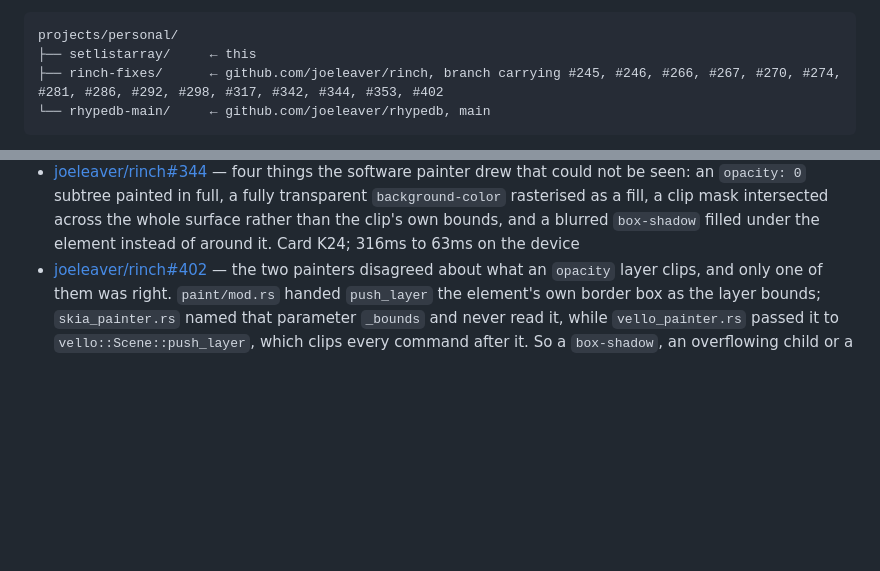
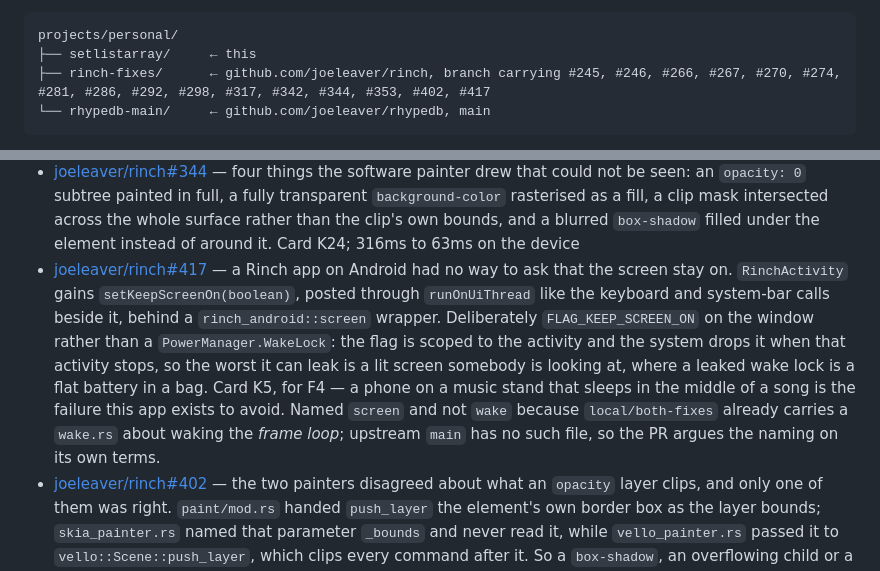
Before and after one commit to lost-conn/setlistarray, a Markdown page: README.md, 2 parts joined by grey strips. Rendered like a GitHub page; blank space fills up the shorter version.

Commit message:
docs: keep-screen-on is #417 (K5)
The framework half of F4. `rinch-android` had no keep-awake API at all,
so the app could not ship performance mode honestly until this existed.

Co-Authored-By: Claude Opus 5 (1M context) <noreply@anthropic.com>
Claude-Session: https://claude.ai/code/session_012zzm88umKJL4kpt8aULtFf

````diff
--- a/README.md
+++ b/README.md
@@ -41,7 +41,7 @@ local path dependencies, so `Cargo.toml` expects three checkouts side by side:
 ```
 projects/personal/
 ├── setlistarray/     ← this
-├── rinch-fixes/      ← github.com/joeleaver/rinch, branch carrying #245, #246, #266, #267, #270, #274, #281, #286, #292, #298, #317, #342, #344, #353, #402
+├── rinch-fixes/      ← github.com/joeleaver/rinch, branch carrying #245, #246, #266, #267, #270, #274, #281, #286, #292, #298, #317, #342, #344, #353, #402, #417
 └── rhypedb-main/     ← github.com/joeleaver/rhypedb, main
 ```
 
@@ -759,6 +759,19 @@ diff no longer needed; the rest are still waiting on review.
 - [joeleaver/rinch#317](https://github.com/joeleaver/rinch/pull/317) — a dropdown menu's dismiss backdrop sits under the panel it belongs to, which is what made every menu item dead. Based on #292's branch rather than `main`, because #292 is what makes the fault visible and #292 should not ship without it
 - [joeleaver/rinch#353](https://github.com/joeleaver/rinch/pull/353) — four gates between a finished image decode and the screen, each enough on its own to leave an `<img>` permanently blank: the loader never woke a `ControlFlow::Wait` loop, `resolve_and_repaint` returned early on an undirty tree, `resolve_layout` discarded `drain_pending_images`'s `bool`, and the Android loop gated on a `pending_layout` a decode never sets. Card D4; found showing a rasterised PDF page on the phone
 - [joeleaver/rinch#344](https://github.com/joeleaver/rinch/pull/344) — four things the software painter drew that could not be seen: an `opacity: 0` subtree painted in full, a fully transparent `background-color` rasterised as a fill, a clip mask intersected across the whole surface rather than the clip's own bounds, and a blurred `box-shadow` filled under the element instead of around it. Card K24; 316ms to 63ms on the device
+- [joeleaver/rinch#417](https://github.com/joeleaver/rinch/pull/417) — a Rinch
+  app on Android had no way to ask that the screen stay on. `RinchActivity`
+  gains `setKeepScreenOn(boolean)`, posted through `runOnUiThread` like the
+  keyboard and system-bar calls beside it, behind a `rinch_android::screen`
+  wrapper. Deliberately `FLAG_KEEP_SCREEN_ON` on the window rather than a
+  `PowerManager.WakeLock`: the flag is scoped to the activity and the system
+  drops it when that activity stops, so the worst it can leak is a lit screen
+  somebody is looking at, where a leaked wake lock is a flat battery in a bag.
+  Card K5, for F4 — a phone on a music stand that sleeps in the middle of a
+  song is the failure this app exists to avoid. Named `screen` and not `wake`
+  because `local/both-fixes` already carries a `wake.rs` about waking the
+  *frame loop*; upstream `main` has no such file, so the PR argues the naming
+  on its own terms.
 - [joeleaver/rinch#402](https://github.com/joeleaver/rinch/pull/402) — the two
   painters disagreed about what an `opacity` layer clips, and only one of them
   was right. `paint/mod.rs` handed `push_layer` the element's own border box as
````
